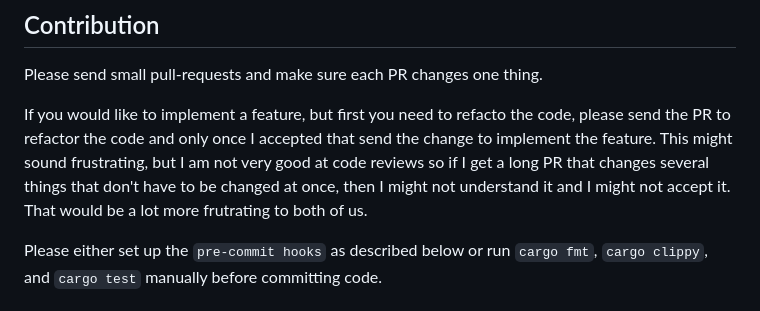
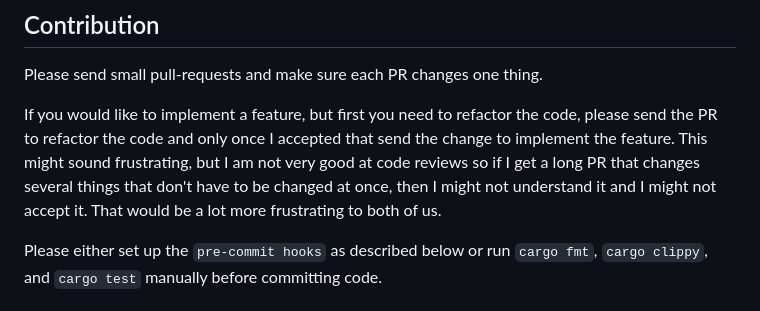
Before and after one commit to szabgab/rust-digger, a Markdown page: README.md, the part around one of its changes. Rendered like a GitHub page.

Commit message:
run ispell on README

```diff
--- a/README.md
+++ b/README.md
@@ -10,10 +10,10 @@
 
 Please send small pull-requests and make sure each PR changes one thing.
 
-If you would like to implement a feature, but first you need to refacto the code, please send the PR to refactor the code
+If you would like to implement a feature, but first you need to refactor the code, please send the PR to refactor the code
 and only once I accepted that send the change to implement the feature. This might sound frustrating, but I am
 not very good at code reviews so if I get a long PR that changes several things that don't have to be changed at once,
-then I might not understand it and I might not accept it. That would be a lot more frutrating to both of us.
+then I might not understand it and I might not accept it. That would be a lot more frustrating to both of us.
 
 Please either set up the `pre-commit hooks` as described below or run `cargo fmt`, `cargo clippy`, and `cargo test`
 manually before committing code.
```
Also changed, not shown: other parts of README.md (+1 -1 lines).
